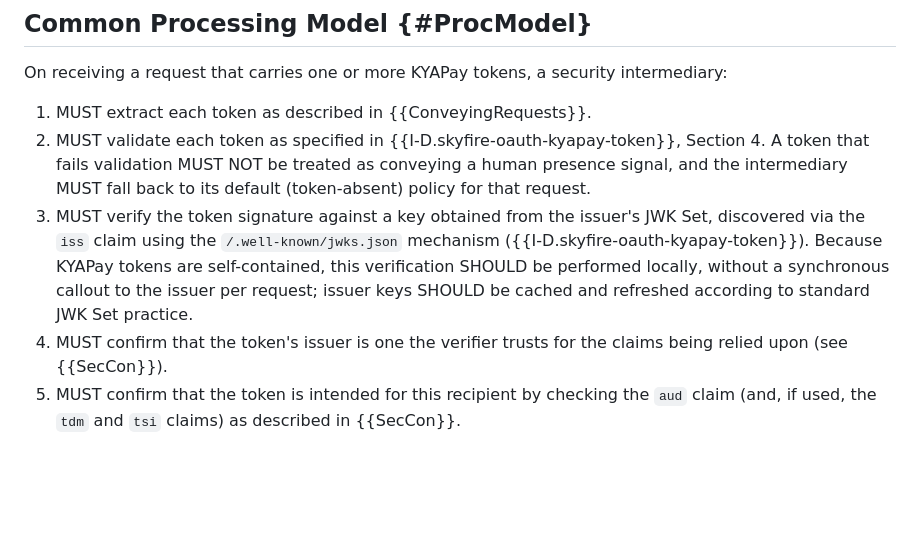
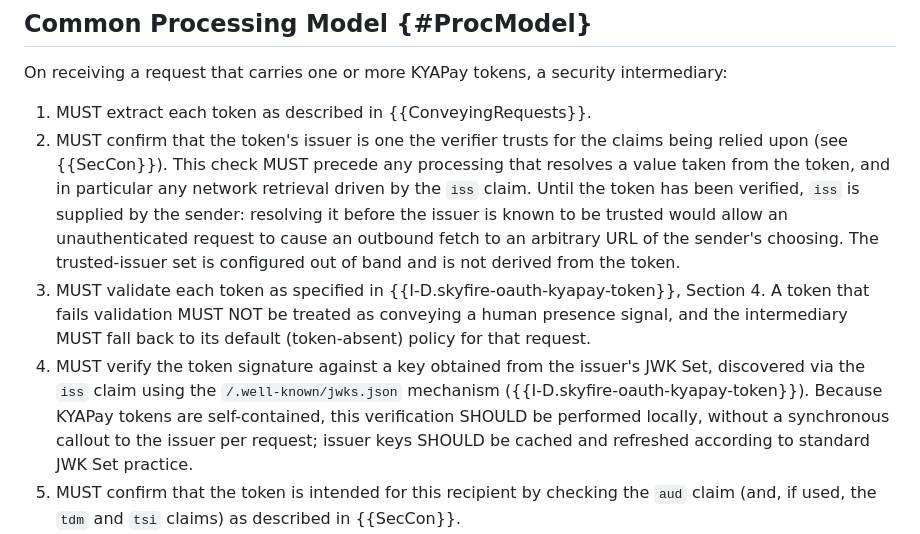
Before and after one commit to skyfire-xyz/draft-skyfire-oauth-using-kyapay-tokens, a Markdown page: draft-skyfire-oauth-using-kyapay-tokens.md, the part around the change. Drawn GitHub-style; blank space fills up the shorter version.

Commit message:
Section 6.1: check the issuer is trusted before resolving iss
The ordered processing model resolved the iss claim -- fetching the issuer's
JWK Set -- before confirming that the issuer is one the verifier trusts. Until
a token has been verified, iss is attacker-controlled, so an unauthenticated
request could cause the verifier to make an outbound HTTP request to any URL of
the sender's choosing: server-side request forgery against addresses reachable
from the verifier but not the sender, traffic amplification against a third
party, and an attempt at key-cache poisoning.

This matters more here than in most deployments because the intermediaries this
document addresses are CDNs and bot managers -- the highest-volume, most
externally reachable tier, and the one an attacker can trigger at scale without
an account.

The trusted-issuer check now runs immediately after extraction, before token
validation as well as before signature verification. Placing it before
validation matters: that step delegates to Section 4 of the token
specification, which itself verifies the signature and so would trigger the
same retrieval.

Behaviour is unchanged for any token from a trusted issuer. The only difference
is that an untrusted iss never causes a fetch.

```diff
--- a/draft-skyfire-oauth-using-kyapay-tokens.md
+++ b/draft-skyfire-oauth-using-kyapay-tokens.md
@@ -400,12 +400,15 @@ Throughout, "validate the token" means to perform the validation procedure defin
 On receiving a request that carries one or more KYAPay tokens, a security intermediary:
 
 1. MUST extract each token as described in {{ConveyingRequests}}.
+1. MUST confirm that the token's issuer is one the verifier trusts for the claims being relied upon (see {{SecCon}}).
+   This check MUST precede any processing that resolves a value taken from the token, and in particular any network retrieval driven by the `iss` claim.
+   Until the token has been verified, `iss` is supplied by the sender: resolving it before the issuer is known to be trusted would allow an unauthenticated request to cause an outbound fetch to an arbitrary URL of the sender's choosing.
+   The trusted-issuer set is configured out of band and is not derived from the token.
 1. MUST validate each token as specified in {{I-D.skyfire-oauth-kyapay-token}}, Section 4.
    A token that fails validation MUST NOT be treated as conveying a human presence signal, and the intermediary MUST fall back to its default (token-absent) policy for that request.
 1. MUST verify the token signature against a key obtained from the issuer's JWK Set, discovered via the `iss` claim using the `/.well-known/jwks.json` mechanism ({{I-D.skyfire-oauth-kyapay-token}}).
    Because KYAPay tokens are self-contained, this verification SHOULD be performed locally, without a synchronous callout to the issuer per request;
    issuer keys SHOULD be cached and refreshed according to standard JWK Set practice.
-1. MUST confirm that the token's issuer is one the verifier trusts for the claims being relied upon (see {{SecCon}}).
 1. MUST confirm that the token is intended for this recipient by checking the `aud` claim (and, if used, the `tdm` and `tsi` claims) as described in {{SecCon}}.
 1. MUST confirm that the `env` claim (for example, `production`) matches the environment the intermediary is operating in.
    When the token carries a proof-of-possession key (the `cnf` claim {{RFC7800}}, Section 4), MUST verify that the request is signed by that key -- over HTTP, using HTTP Message Signatures {{RFC9421}} -- and reject the request if the signature is absent or invalid.
```
